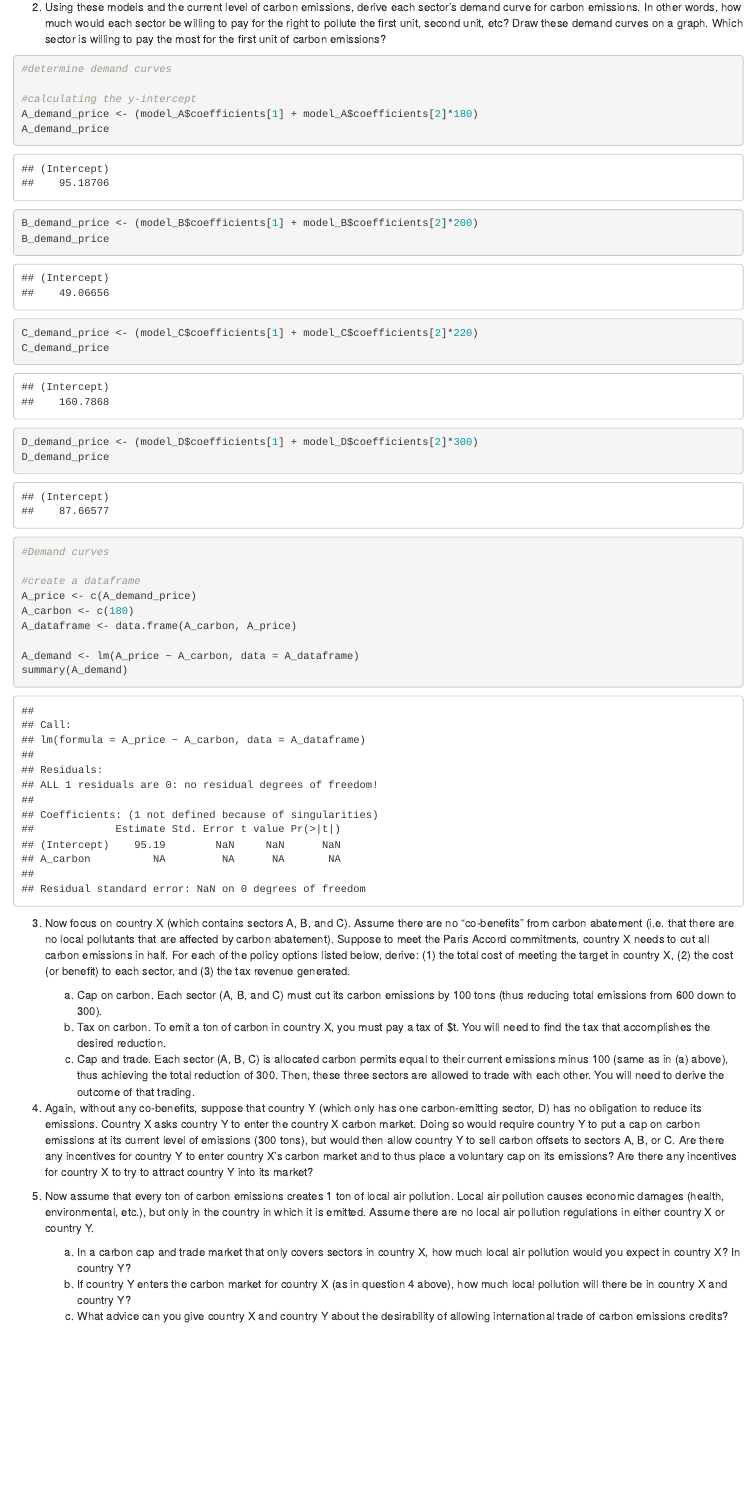
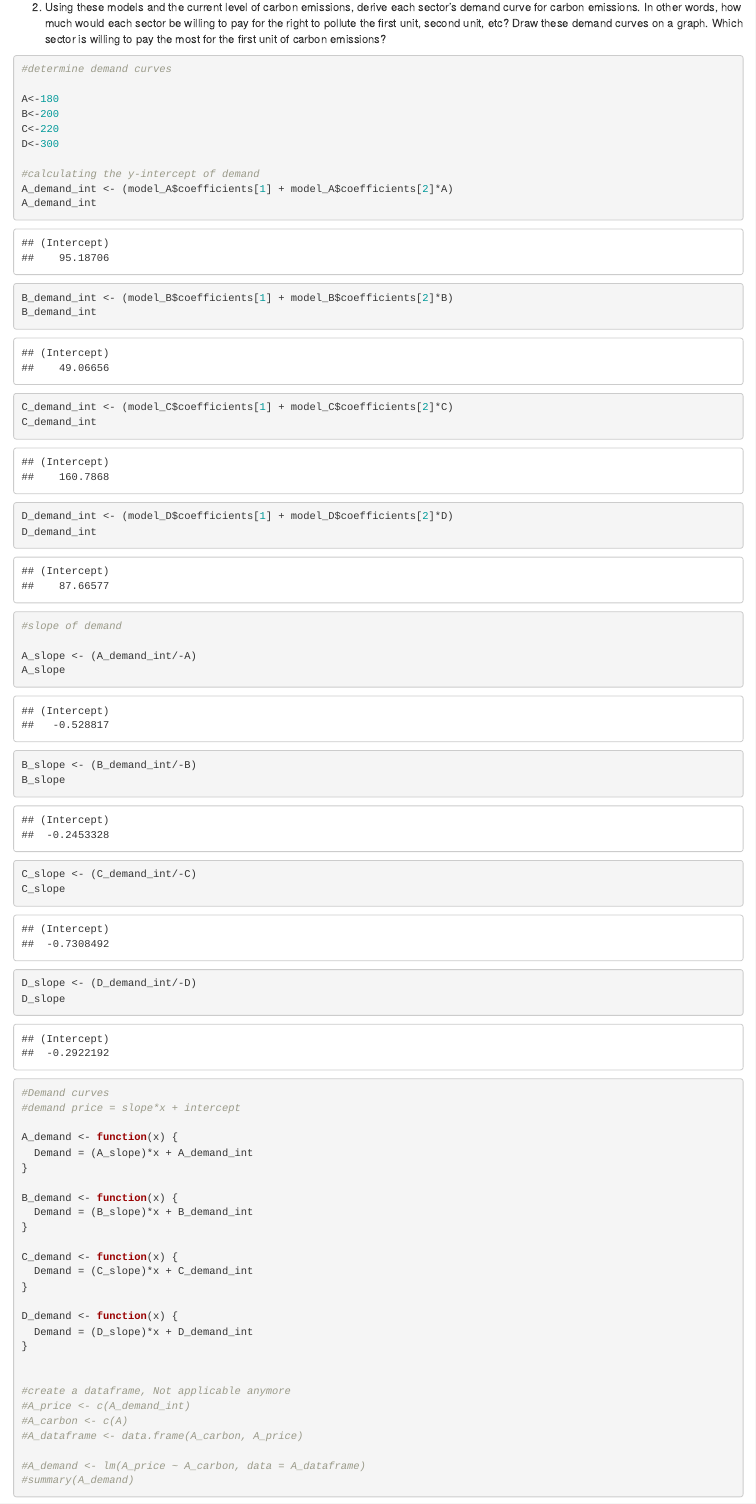
Before and after one commit to beckyc87/Econ_4, an R Markdown document (Econ_assign_4.Rmd): the page in a window 1100 px wide, from 6000 px down. Rendered offline with R 4.5, knitr and Pandoc, with nearby package versions.

Commit message:
Demand curve functions

````diff
--- a/Econ_assign_4.Rmd
+++ b/Econ_assign_4.Rmd
@@ -86,31 +86,70 @@ mc_graph
 ```{r}
 #determine demand curves
 
-#calculating the y-intercept
-A_demand_price <- (model_A$coefficients[1] + model_A$coefficients[2]*180)
-A_demand_price
+A<-180
+B<-200
+C<-220
+D<-300
 
-B_demand_price <- (model_B$coefficients[1] + model_B$coefficients[2]*200)
-B_demand_price
+#calculating the y-intercept of demand
+A_demand_int <- (model_A$coefficients[1] + model_A$coefficients[2]*A)
+A_demand_int
 
-C_demand_price <- (model_C$coefficients[1] + model_C$coefficients[2]*220)
-C_demand_price
+B_demand_int <- (model_B$coefficients[1] + model_B$coefficients[2]*B)
+B_demand_int
 
-D_demand_price <- (model_D$coefficients[1] + model_D$coefficients[2]*300)
-D_demand_price
+C_demand_int <- (model_C$coefficients[1] + model_C$coefficients[2]*C)
+C_demand_int
+
+D_demand_int <- (model_D$coefficients[1] + model_D$coefficients[2]*D)
+D_demand_int
+
+#slope of demand
+
+A_slope <- (A_demand_int/-A)
+A_slope
+
+B_slope <- (B_demand_int/-B)
+B_slope
+
+C_slope <- (C_demand_int/-C)
+C_slope
+
+D_slope <- (D_demand_int/-D)
+D_slope
 
 ```
 
 ```{r}
 #Demand curves
+#demand price = slope*x + intercept
 
-#create a dataframe
-A_price <- c(A_demand_price)
-A_carbon <- c(180)
-A_dataframe <- data.frame(A_carbon, A_price)
+A_demand <- function(x) {
+  Demand = (A_slope)*x + A_demand_int
+}
 
-A_demand <- lm(A_price ~ A_carbon, data = A_dataframe)
-summary(A_demand)
+B_demand <- function(x) {
+  Demand = (B_slope)*x + B_demand_int
+}
+
+C_demand <- function(x) {
+  Demand = (C_slope)*x + C_demand_int
+}
+
+D_demand <- function(x) {
+  Demand = (D_slope)*x + D_demand_int
+}
+
+
+#create a dataframe, Not applicable anymore
+#A_price <- c(A_demand_int)
+#A_carbon <- c(A)
+#A_dataframe <- data.frame(A_carbon, A_price)
+
+#A_demand <- lm(A_price ~ A_carbon, data = A_dataframe)
+#summary(A_demand)
+
+
 
 ```
 
````
